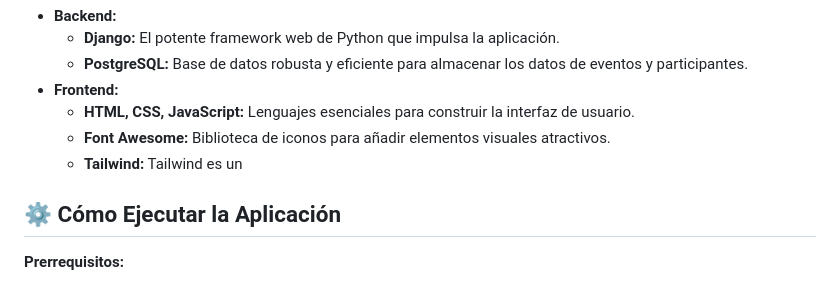
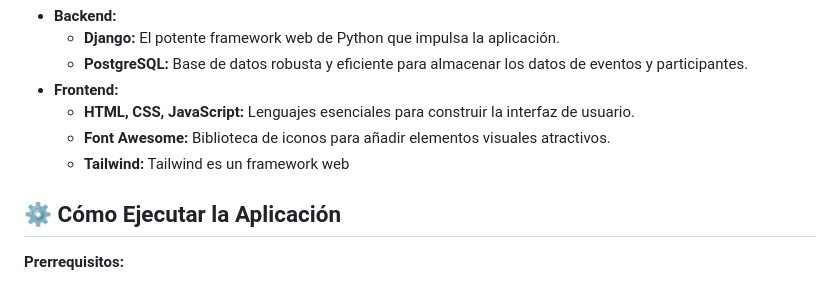
Before and after one commit to fborjaz/System_Fact_Sales_DJ, a Markdown page: README.md, the part around the change. Rendered like a GitHub page.

```diff
--- a/README.md
+++ b/README.md
@@ -22,7 +22,7 @@ El objetivo principal de este proyecto es desarrollar un sistema integral de ges
 *   **Frontend:**
     *   **HTML, CSS, JavaScript:** Lenguajes esenciales para construir la interfaz de usuario.
     *   **Font Awesome:** Biblioteca de iconos para añadir elementos visuales atractivos.
-    *   **Tailwind:** Tailwind es un
+    *   **Tailwind:** Tailwind es un framework web
 
 ## ⚙️ Cómo Ejecutar la Aplicación
 
```
